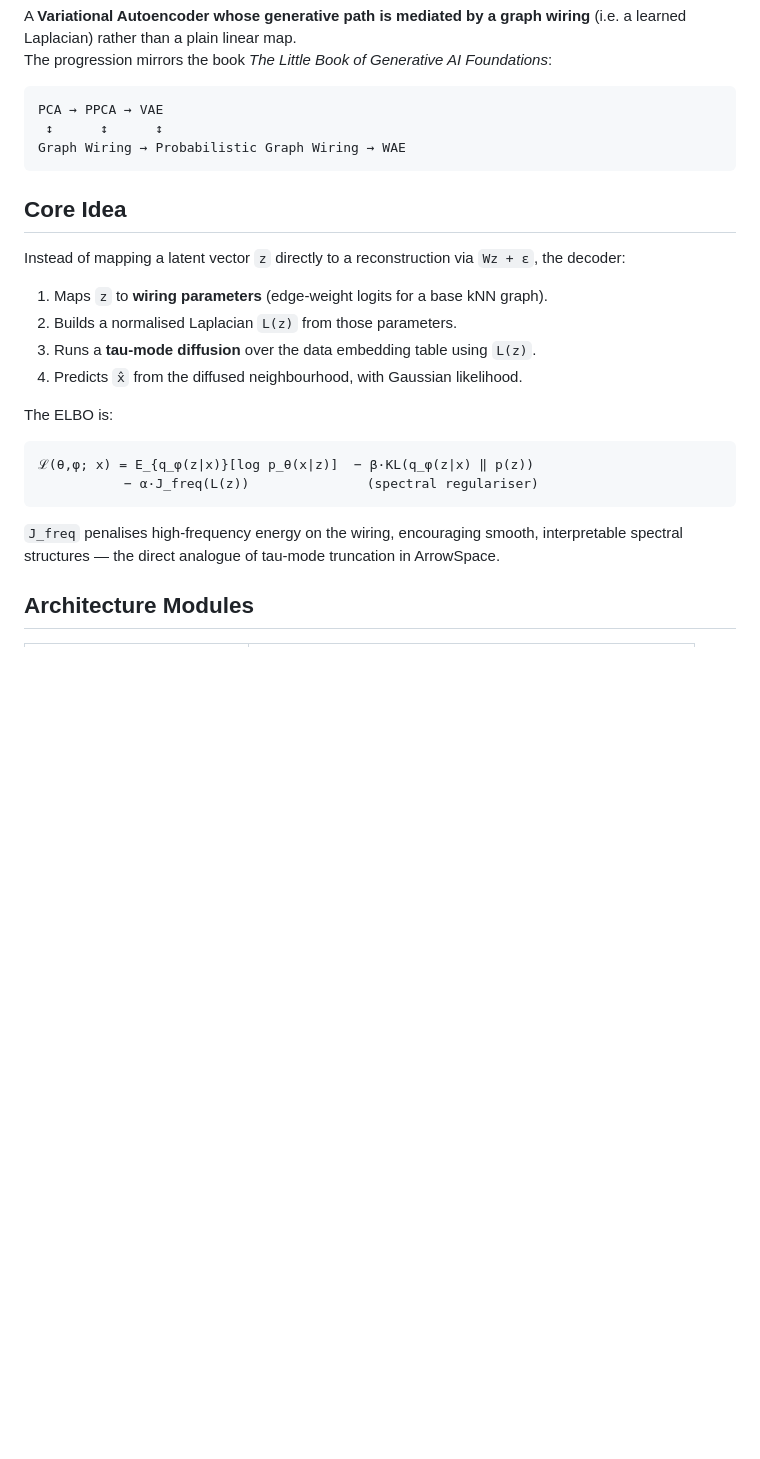
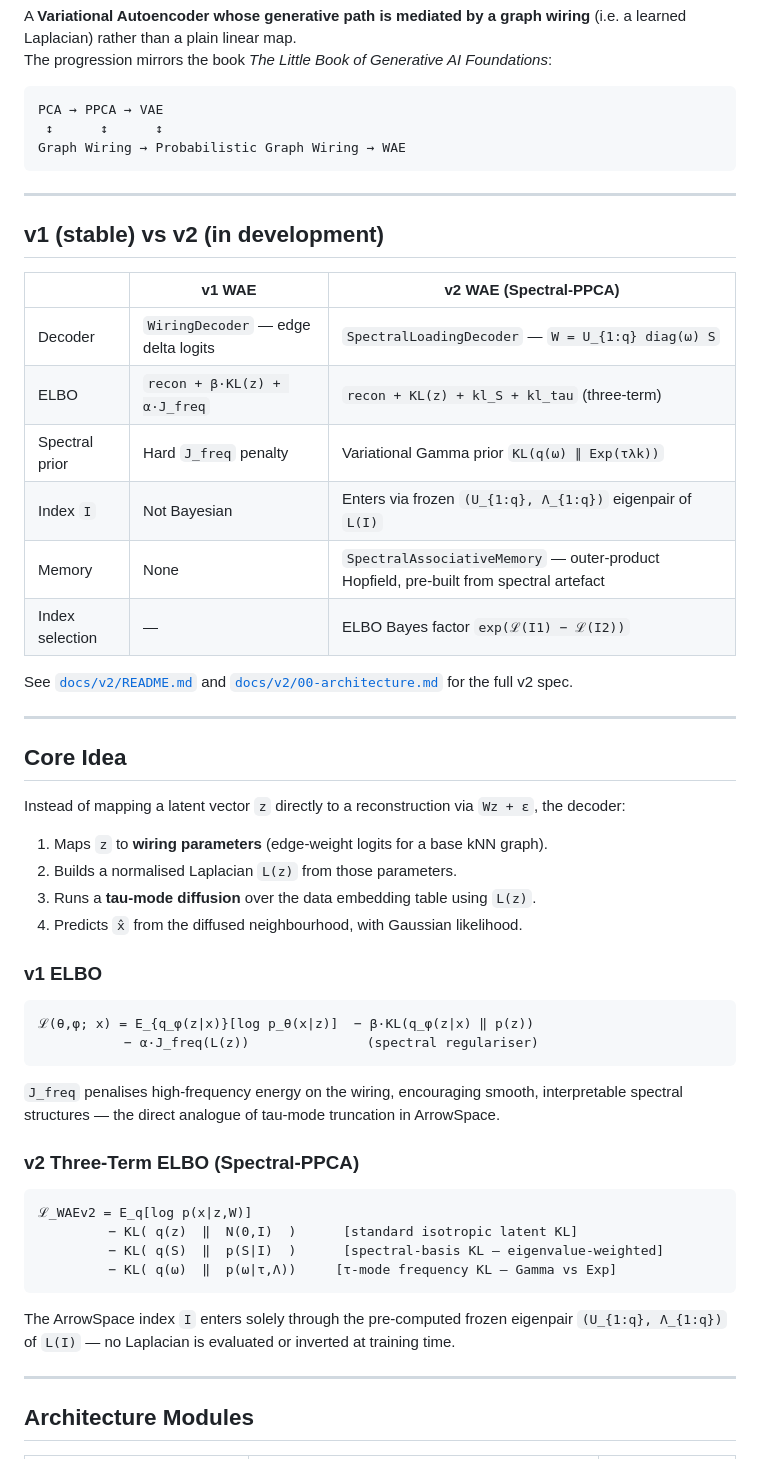
Before and after one commit to tuned-org-uk/vibrational-deduction-transformer, a Markdown page: README.md, the part around one of its changes. Drawn GitHub-style; blank space fills up the shorter version.

````diff
--- a/README.md
+++ b/README.md
@@ -13,6 +13,23 @@ PCA → PPCA → VAE
 Graph Wiring → Probabilistic Graph Wiring → WAE
 ```
 
+---
+
+## v1 (stable) vs v2 (in development)
+
+| | v1 WAE | v2 WAE (Spectral-PPCA) |
+|---|---|---|
+| Decoder | `WiringDecoder` — edge delta logits | `SpectralLoadingDecoder` — `W = U_{1:q} diag(ω) S` |
+| ELBO | `recon + β·KL(z) + α·J_freq` | `recon + KL(z) + kl_S + kl_tau` (three-term) |
+| Spectral prior | Hard `J_freq` penalty | Variational Gamma prior `KL(q(ω) ∥ Exp(τλk))` |
+| Index `I` | Not Bayesian | Enters via frozen `(U_{1:q}, Λ_{1:q})` eigenpair of `L(I)` |
+| Memory | None | `SpectralAssociativeMemory` — outer-product Hopfield, pre-built from spectral artefact |
+| Index selection | — | ELBO Bayes factor `exp(ℒ(I1) − ℒ(I2))` |
+
+See [`docs/v2/README.md`](docs/v2/README.md) and [`docs/v2/00-architecture.md`](docs/v2/00-architecture.md) for the full v2 spec.
+
+---
+
 ## Core Idea
 
 Instead of mapping a latent vector `z` directly to a reconstruction via `Wz + ε`,
@@ -23,7 +40,7 @@ the decoder:
 3. Runs a **tau-mode diffusion** over the data embedding table using `L(z)`.
 4. Predicts `x̂` from the diffused neighbourhood, with Gaussian likelihood.
 
-The ELBO is:
+### v1 ELBO
 
 ```
 ℒ(θ,φ; x) = E_{q_φ(z|x)}[log p_θ(x|z)]  − β·KL(q_φ(z|x) ‖ p(z))
@@ -34,5 +51,19 @@ The ELBO is:
 interpretable spectral structures — the direct analogue of tau-mode truncation
 in ArrowSpace.
 
+### v2 Three-Term ELBO (Spectral-PPCA)
+
+```
+ℒ_WAEv2 = E_q[log p(x|z,W)]
+         − KL( q(z)  ‖  N(0,I)  )      [standard isotropic latent KL]
+         − KL( q(S)  ‖  p(S|I)  )      [spectral-basis KL — eigenvalue-weighted]
+         − KL( q(ω)  ‖  p(ω|τ,Λ))     [τ-mode frequency KL — Gamma vs Exp]
+```
+
+The ArrowSpace index `I` enters solely through the pre-computed frozen eigenpair
+`(U_{1:q}, Λ_{1:q})` of `L(I)` — no Laplacian is evaluated or inverted at training time.
+
+---
+
 ## Architecture Modules
 
````
Also changed, not shown: other parts of README.md (+52 -12 lines).
